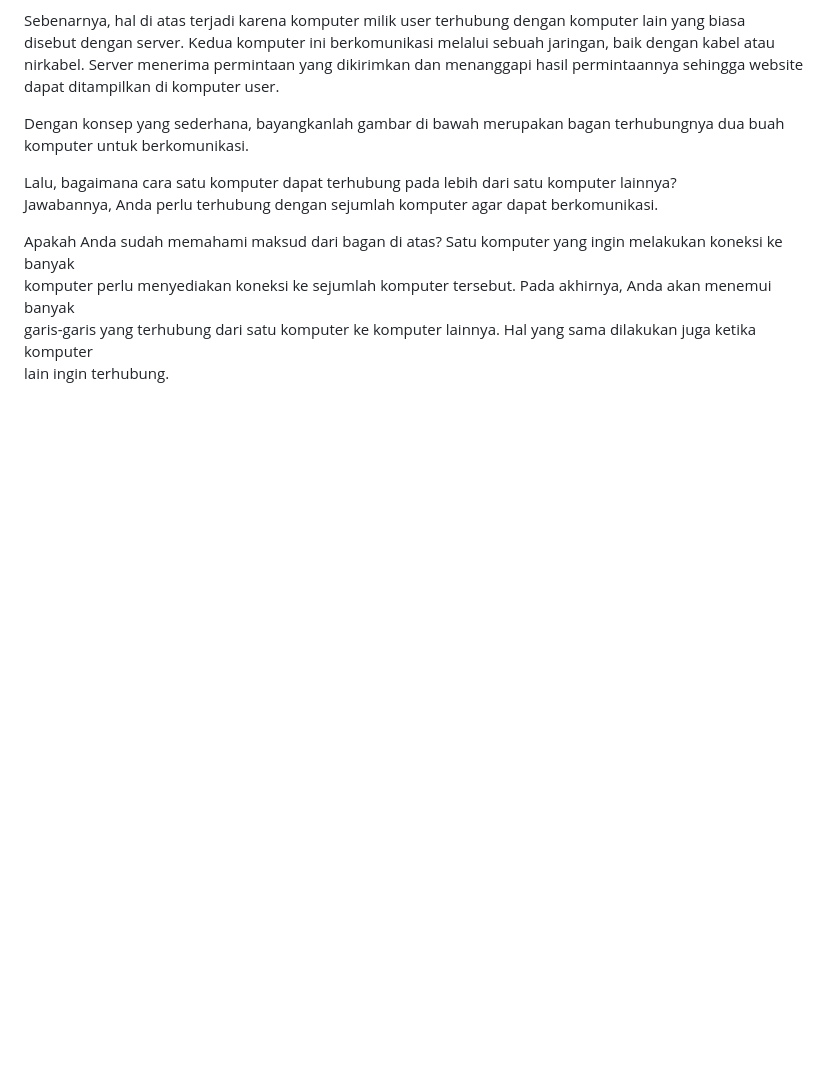
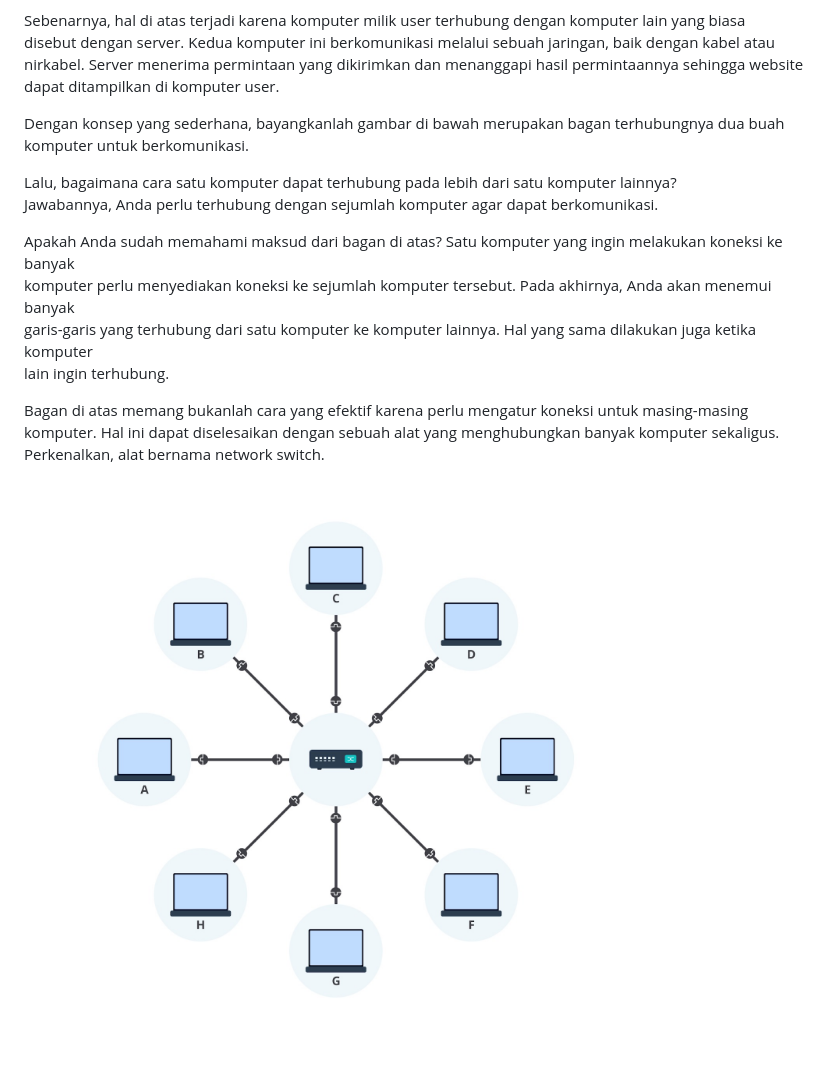
Before and after one commit to xgilarb/xpscholarship, a Markdown page: basic_web_programming/01note.md, the part around the change. GitHub-like rendering; pictures changed too: basic_web_programming/img/img01.jpeg (added); blank space fills up the shorter version.

Commit message:
pyn1445dzq11:update01note.md

```diff
--- a/basic_web_programming/01note.md
+++ b/basic_web_programming/01note.md
@@ -32,3 +32,9 @@ Apakah Anda sudah memahami maksud dari bagan di atas? Satu komputer yang ingin m
 komputer perlu menyediakan koneksi ke sejumlah komputer tersebut. Pada akhirnya, Anda akan menemui banyak<br>
 garis-garis yang terhubung dari satu komputer ke komputer lainnya. Hal yang sama dilakukan juga ketika komputer<br>
 lain ingin terhubung.<br>
+
+Bagan di atas memang bukanlah cara yang efektif karena perlu mengatur koneksi untuk masing-masing<br>
+komputer. Hal ini dapat diselesaikan dengan sebuah alat yang menghubungkan banyak komputer sekaligus.<br>
+Perkenalkan, alat bernama network switch.<br>
+
+![network switch](img/img01.jpeg)
```
